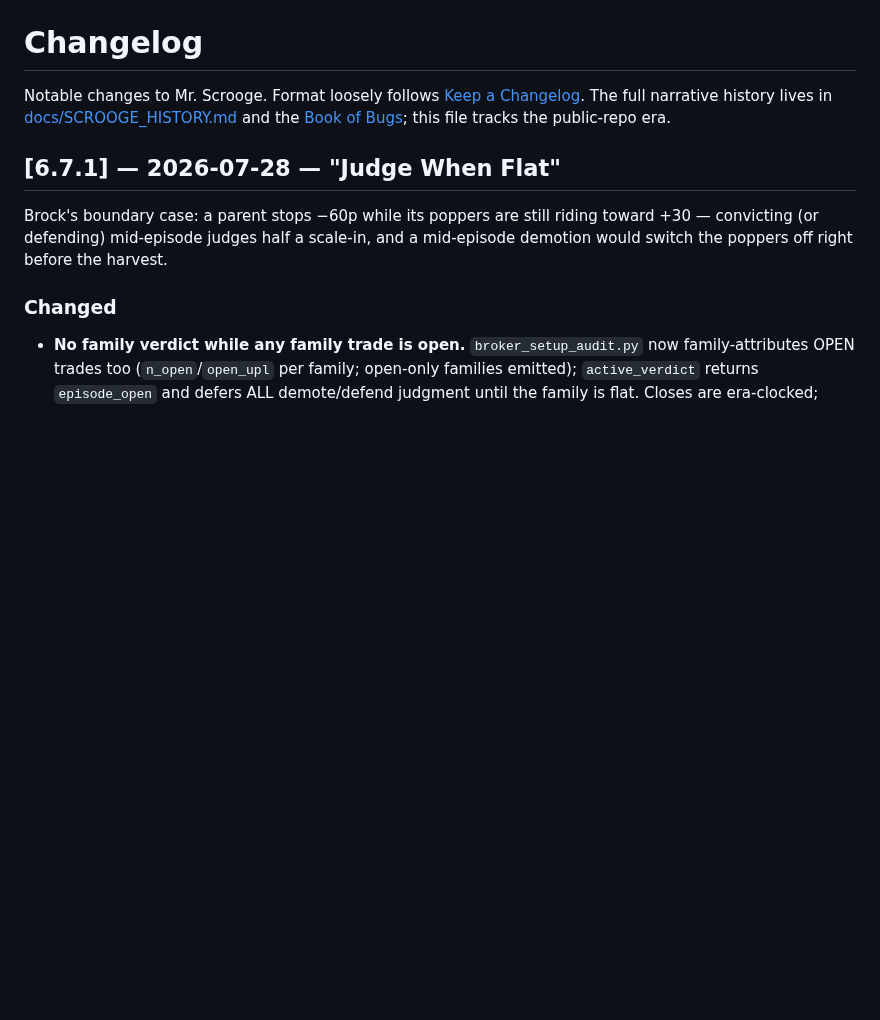
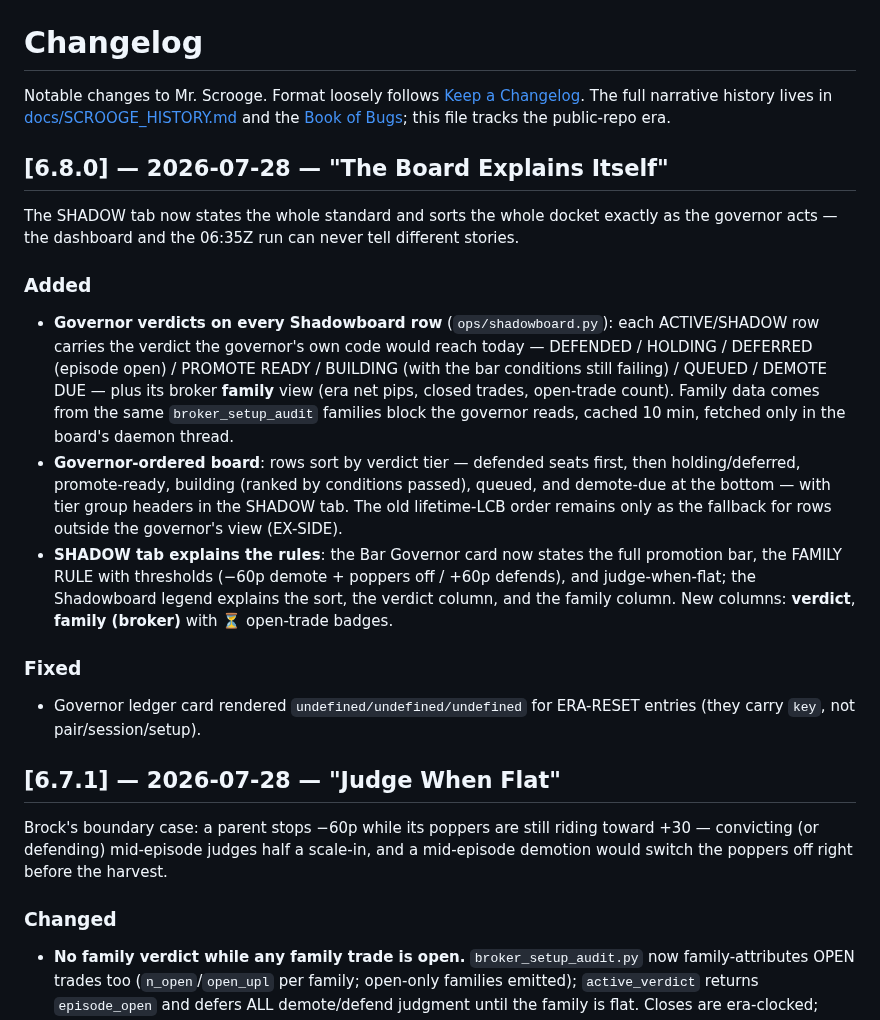
Before and after one commit to BrockStar3540/mr-scrooge-v6, a Markdown page: CHANGELOG.md, the part around the change. Rendered like a GitHub page; blank space fills up the shorter version.

```diff
--- a/CHANGELOG.md
+++ b/CHANGELOG.md
@@ -3,6 +3,31 @@
 Notable changes to Mr. Scrooge. Format loosely follows [Keep a Changelog](https://keepachangelog.com/).
 The full narrative history lives in [docs/SCROOGE_HISTORY.md](docs/SCROOGE_HISTORY.md) and the
 [Book of Bugs](docs/BOOK_OF_BUGS.md); this file tracks the public-repo era.
+
+## [6.8.0] — 2026-07-28 — "The Board Explains Itself"
+
+The SHADOW tab now states the whole standard and sorts the whole docket exactly as the
+governor acts — the dashboard and the 06:35Z run can never tell different stories.
+
+### Added
+- **Governor verdicts on every Shadowboard row** (`ops/shadowboard.py`): each ACTIVE/SHADOW
+  row carries the verdict the governor's own code would reach today — DEFENDED / HOLDING /
+  DEFERRED (episode open) / PROMOTE READY / BUILDING (with the bar conditions still
+  failing) / QUEUED / DEMOTE DUE — plus its broker **family** view (era net pips, closed
+  trades, open-trade count). Family data comes from the same `broker_setup_audit` families
+  block the governor reads, cached 10 min, fetched only in the board's daemon thread.
+- **Governor-ordered board**: rows sort by verdict tier — defended seats first, then
+  holding/deferred, promote-ready, building (ranked by conditions passed), queued, and
+  demote-due at the bottom — with tier group headers in the SHADOW tab. The old lifetime-LCB
+  order remains only as the fallback for rows outside the governor's view (EX-SIDE).
+- **SHADOW tab explains the rules**: the Bar Governor card now states the full promotion
+  bar, the FAMILY RULE with thresholds (−60p demote + poppers off / +60p defends), and
+  judge-when-flat; the Shadowboard legend explains the sort, the verdict column, and the
+  family column. New columns: **verdict**, **family (broker)** with ⏳ open-trade badges.
+
+### Fixed
+- Governor ledger card rendered `undefined/undefined/undefined` for ERA-RESET entries
+  (they carry `key`, not pair/session/setup).
 
 ## [6.7.1] — 2026-07-28 — "Judge When Flat"
 
```
Also changed, not shown: README.md (+20 -8 lines), docs/images/dashboard-shadow.png, 2 other files.
